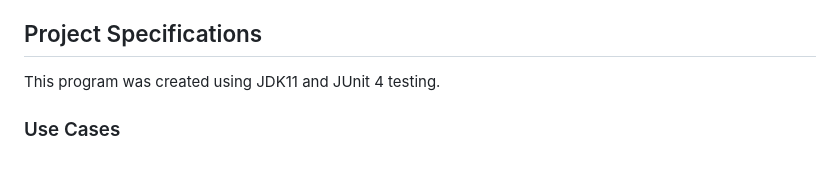
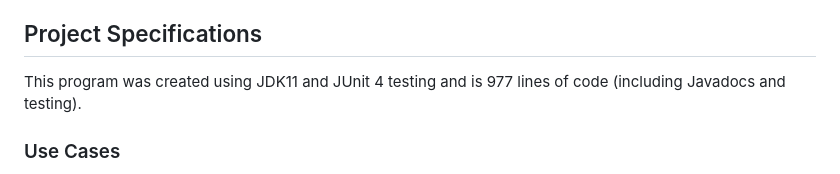
Before and after one commit to katarinaavucic/AnagramGame, a Markdown page: README.md, the part around the change. Drawn GitHub-style.

```diff
--- a/README.md
+++ b/README.md
@@ -33,7 +33,7 @@ check if two words are anagrams.
 
 ## Project Specifications
 
-This program was created using JDK11 and JUnit 4 testing.
+This program was created using JDK11 and JUnit 4 testing and is 977 lines of code (including Javadocs and testing).
 
 ### Use Cases
 
```
